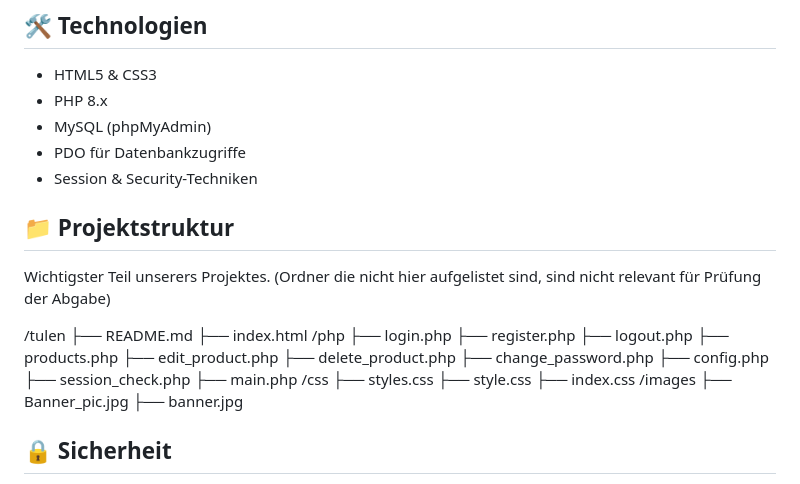
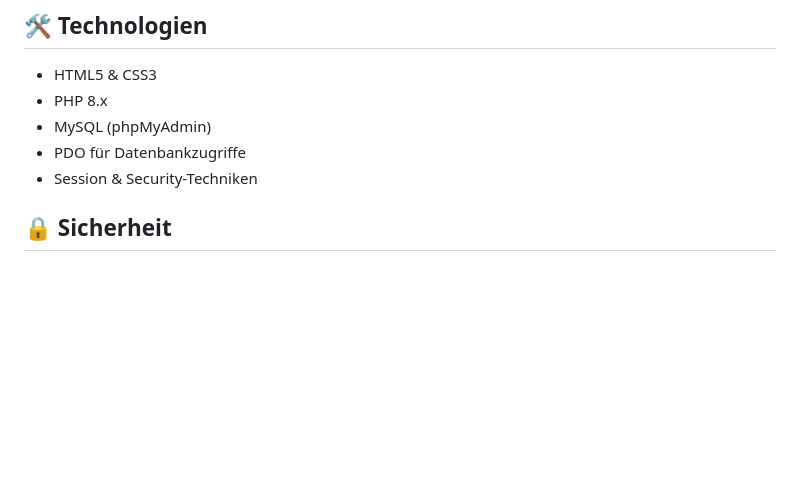
Before and after one commit to Shadow-Melchio/Modul151, a Markdown page: README.md, the part around the change. GitHub-like rendering; blank space fills up the shorter version.

Commit message:
Update README.md Final
Finales aussehen (Struktur angepasst)

```diff
--- a/README.md
+++ b/README.md
@@ -20,32 +20,6 @@ Dies ist ein Webprojekt im Rahmen des Moduls 151. Die Anwendung ist ein einfache
 - MySQL (phpMyAdmin)
 - PDO für Datenbankzugriffe
 - Session & Security-Techniken
-
-## 📁 Projektstruktur
-Wichtigster Teil unserers Projektes.
-(Ordner die nicht hier aufgelistet sind, sind nicht relevant für Prüfung der Abgabe)
-
-/tulen
-  ├── README.md
-  ├── index.html
-    /php
-      ├── login.php
-      ├── register.php
-      ├── logout.php
-      ├── products.php
-      ├── edit_product.php
-      ├── delete_product.php
-      ├── change_password.php
-      ├── config.php
-      ├── session_check.php
-      ├── main.php
-    /css
-      ├── styles.css
-      ├── style.css
-      ├── index.css
-    /images
-      ├── Banner_pic.jpg
-      ├── banner.jpg
 
 ## 🔒 Sicherheit
 
```
